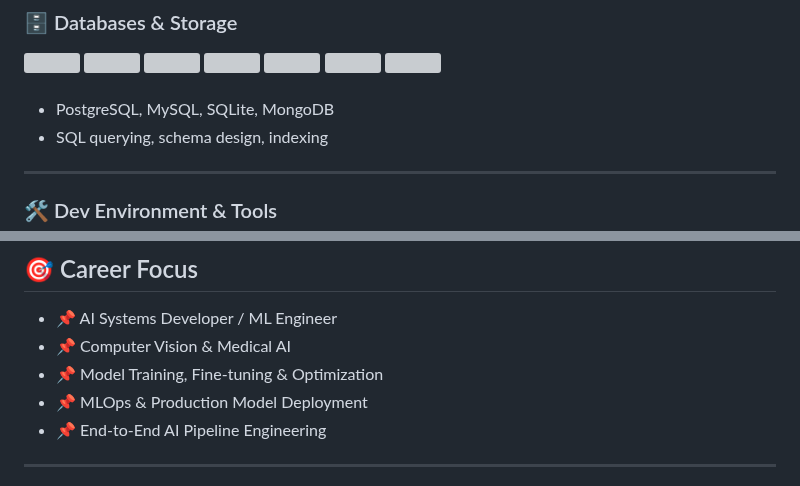
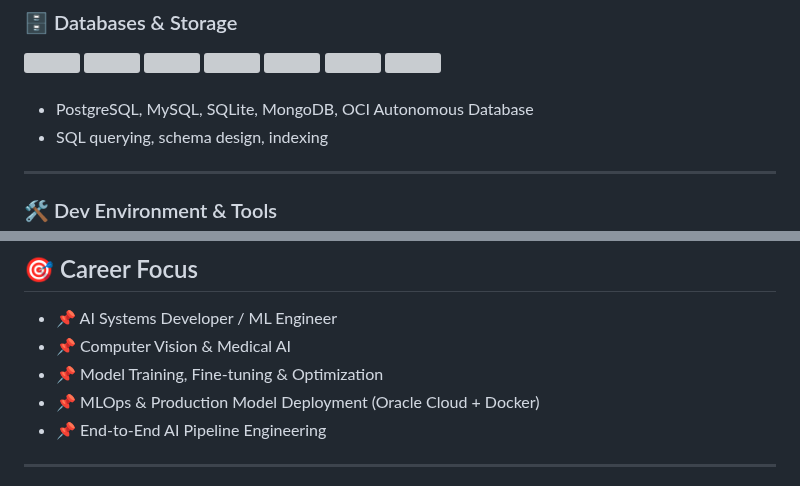
Before and after one commit to RealHaroon/RealHaroon, a Markdown page: README.md, 2 parts joined by grey strips. Drawn GitHub-style; grey boxes are pictures that could not be loaded.

```diff
--- a/README.md
+++ b/README.md
@@ -115,7 +150,7 @@ I focus on **end-to-end AI pipelines**: dataset curation, model architecture, tr
 </div>
 <br>
 
-- PostgreSQL, MySQL, SQLite, MongoDB
+- PostgreSQL, MySQL, SQLite, MongoDB, OCI Autonomous Database
 - SQL querying, schema design, indexing
 
 ***
@@ -199,7 +274,7 @@ I focus on **end-to-end AI pipelines**: dataset curation, model architecture, tr
 - 📌 AI Systems Developer / ML Engineer
 - 📌 Computer Vision & Medical AI
 - 📌 Model Training, Fine-tuning & Optimization
-- 📌 MLOps & Production Model Deployment
+- 📌 MLOps & Production Model Deployment (Oracle Cloud + Docker)
 - 📌 End-to-End AI Pipeline Engineering
 
 ***
```
Also changed, not shown: other parts of README.md (+85 -8 lines).
